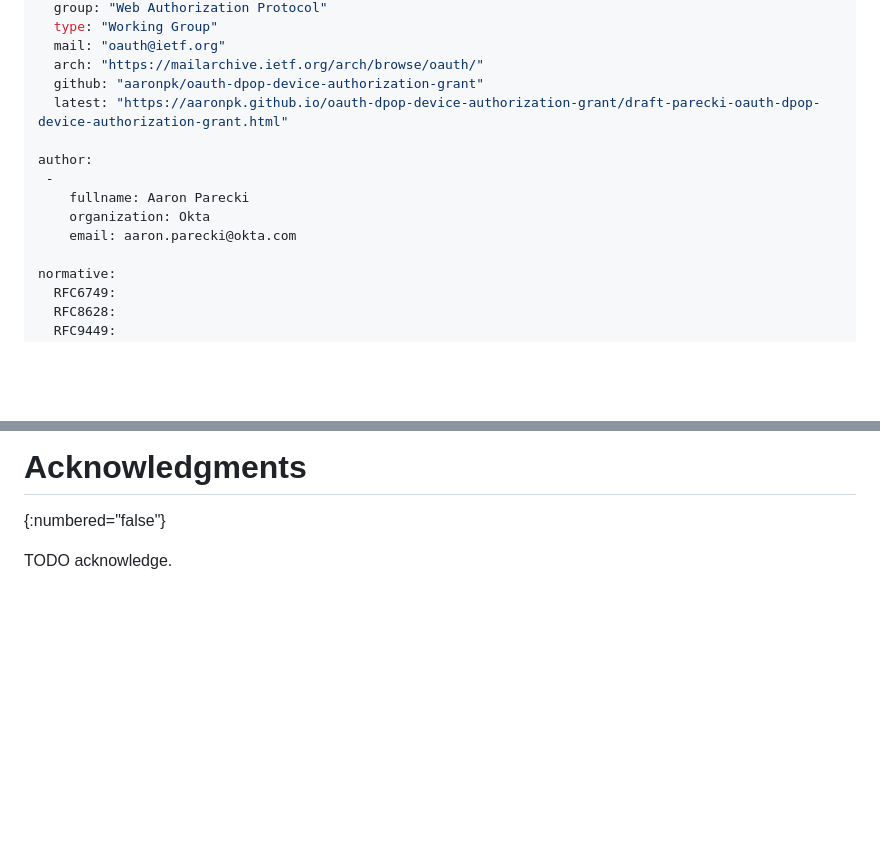
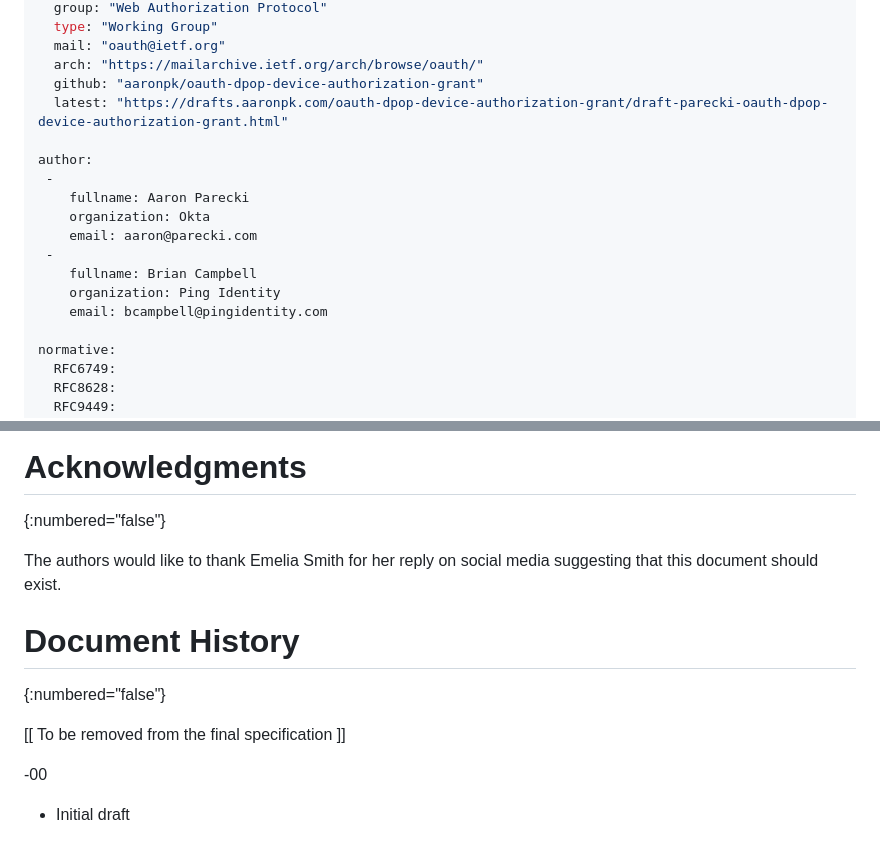
Before and after one commit to aaronpk/oauth-dpop-device-authorization-grant, a Markdown page: draft-parecki-oauth-dpop-device-authorization-grant.md, 2 parts joined by grey strips. GitHub-like rendering; blank space fills up the shorter version.

Commit message:
fix links, add brian as co-author, add acks

```diff
--- a/draft-parecki-oauth-dpop-device-authorization-grant.md
+++ b/draft-parecki-oauth-dpop-device-authorization-grant.md
@@ -21,13 +21,17 @@ venue:
   mail: "oauth@ietf.org"
   arch: "https://mailarchive.ietf.org/arch/browse/oauth/"
   github: "aaronpk/oauth-dpop-device-authorization-grant"
-  latest: "https://aaronpk.github.io/oauth-dpop-device-authorization-grant/draft-parecki-oauth-dpop-device-authorization-grant.html"
+  latest: "https://drafts.aaronpk.com/oauth-dpop-device-authorization-grant/draft-parecki-oauth-dpop-device-authorization-grant.html"
 
 author:
  -
     fullname: Aaron Parecki
     organization: Okta
-    email: aaron.parecki@okta.com
+    email: aaron@parecki.com
+ -
+    fullname: Brian Campbell
+    organization: Ping Identity
+    email: bcampbell@pingidentity.com
 
 normative:
   RFC6749:
@@ -193,4 +197,15 @@ This document has no IANA actions.
 # Acknowledgments
 {:numbered="false"}
 
-TODO acknowledge.
+The authors would like to thank Emelia Smith for her reply on
+social media suggesting that this document should exist.
+
+
+# Document History
+{:numbered="false"}
+
+\[\[ To be removed from the final specification ]]
+
+-00
+
+* Initial draft
```
